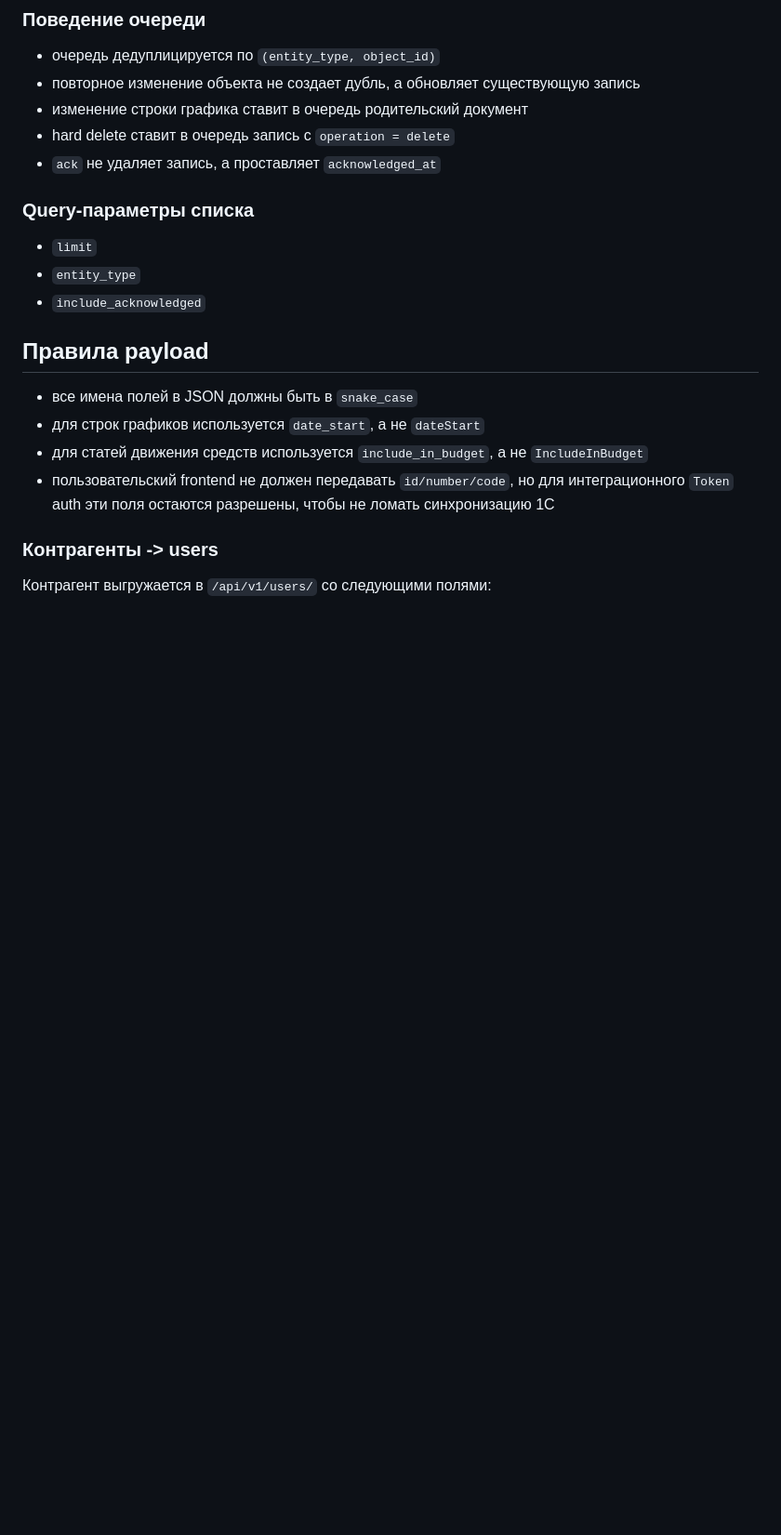
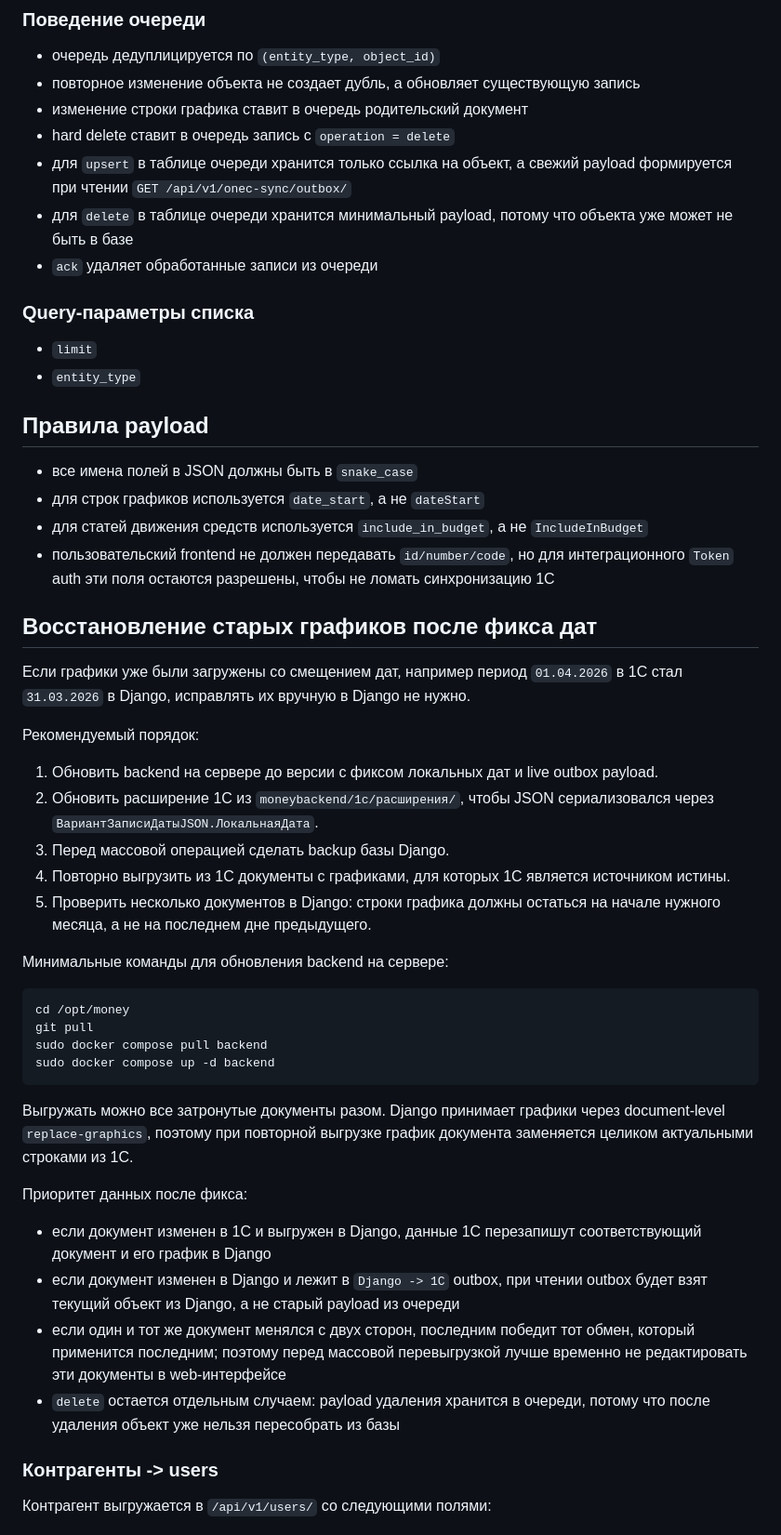
Before and after one commit to Trialexl/Money, a Markdown page: moneybackend/docs/1c_extension_sync.md, the part around one of its changes. Shown at 93% size. Drawn GitHub-style; blank space fills up the shorter version.

Commit message:
docs(sync): document 1c graphics recovery

````diff
--- a/moneybackend/docs/1c_extension_sync.md
+++ b/moneybackend/docs/1c_extension_sync.md
@@ -99,13 +111,14 @@ Payload action содержит массив `rows` с полями `date_start`
 - повторное изменение объекта не создает дубль, а обновляет существующую запись
 - изменение строки графика ставит в очередь родительский документ
 - hard delete ставит в очередь запись с `operation = delete`
-- `ack` не удаляет запись, а проставляет `acknowledged_at`
+- для `upsert` в таблице очереди хранится только ссылка на объект, а свежий payload формируется при чтении `GET /api/v1/onec-sync/outbox/`
+- для `delete` в таблице очереди хранится минимальный payload, потому что объекта уже может не быть в базе
+- `ack` удаляет обработанные записи из очереди
 
 ### Query-параметры списка
 
 - `limit`
 - `entity_type`
-- `include_acknowledged`
 
 ## Правила payload
 
@@ -113,6 +126,36 @@ Payload action содержит массив `rows` с полями `date_start`
 - для строк графиков используется `date_start`, а не `dateStart`
 - для статей движения средств используется `include_in_budget`, а не `IncludeInBudget`
 - пользовательский frontend не должен передавать `id/number/code`, но для интеграционного `Token` auth эти поля остаются разрешены, чтобы не ломать синхронизацию 1С
+
+## Восстановление старых графиков после фикса дат
+
+Если графики уже были загружены со смещением дат, например период `01.04.2026` в 1С стал `31.03.2026` в Django, исправлять их вручную в Django не нужно.
+
+Рекомендуемый порядок:
+
+1. Обновить backend на сервере до версии с фиксом локальных дат и live outbox payload.
+2. Обновить расширение 1С из `moneybackend/1c/расширения/`, чтобы JSON сериализовался через `ВариантЗаписиДатыJSON.ЛокальнаяДата`.
+3. Перед массовой операцией сделать backup базы Django.
+4. Повторно выгрузить из 1С документы с графиками, для которых 1С является источником истины.
+5. Проверить несколько документов в Django: строки графика должны остаться на начале нужного месяца, а не на последнем дне предыдущего.
+
+Минимальные команды для обновления backend на сервере:
+
+```bash
+cd /opt/money
+git pull
+sudo docker compose pull backend
+sudo docker compose up -d backend
+```
+
+Выгружать можно все затронутые документы разом. Django принимает графики через document-level `replace-graphics`, поэтому при повторной выгрузке график документа заменяется целиком актуальными строками из 1С.
+
+Приоритет данных после фикса:
+
+- если документ изменен в 1С и выгружен в Django, данные 1С перезапишут соответствующий документ и его график в Django
+- если документ изменен в Django и лежит в `Django -> 1С` outbox, при чтении outbox будет взят текущий объект из Django, а не старый payload из очереди
+- если один и тот же документ менялся с двух сторон, последним победит тот обмен, который применится последним; поэтому перед массовой перевыгрузкой лучше временно не редактировать эти документы в web-интерфейсе
+- `delete` остается отдельным случаем: payload удаления хранится в очереди, потому что после удаления объект уже нельзя пересобрать из базы
 
 ### Контрагенты -> users
 
````
Also changed, not shown: other parts of moneybackend/docs/1c_extension_sync.md (+15 -0 lines), moneybackend/1c_migration_backlog.md (+3 -0 lines).
